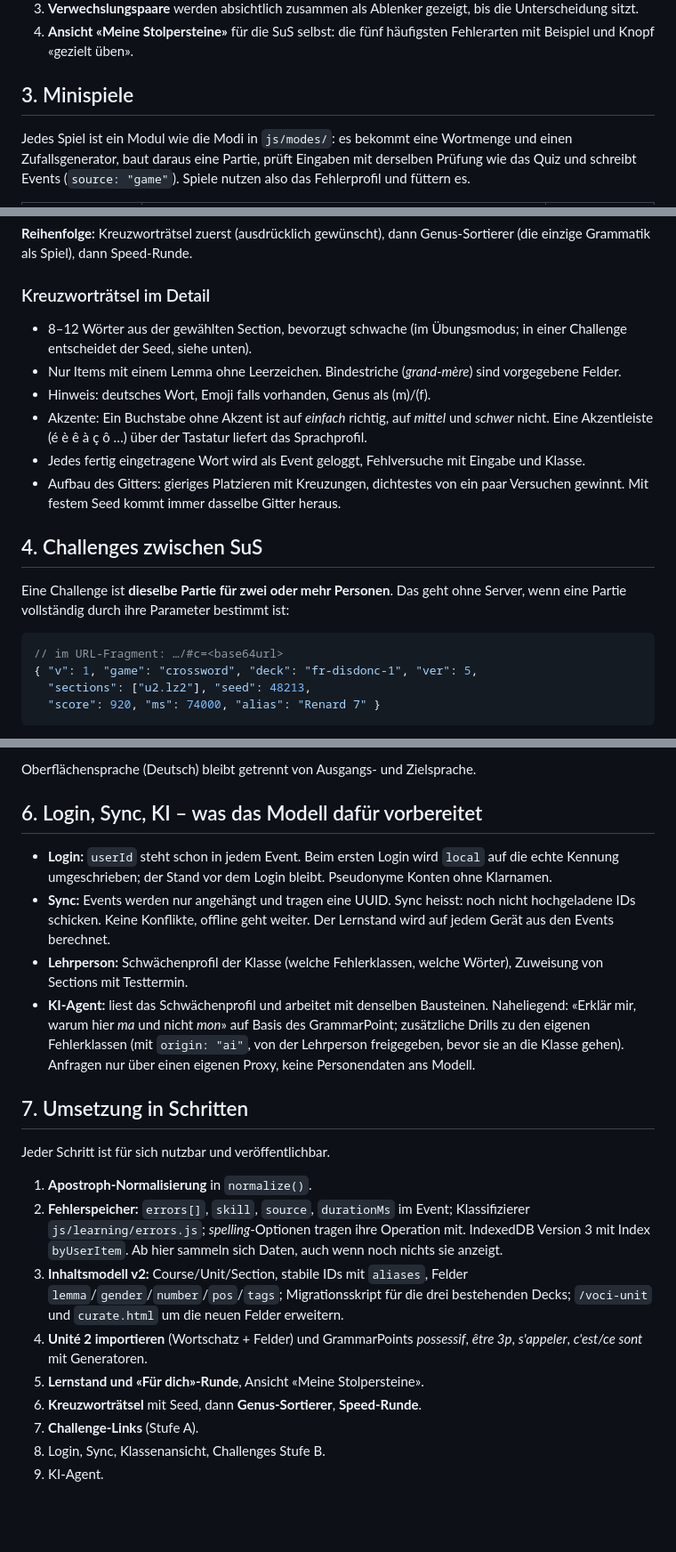
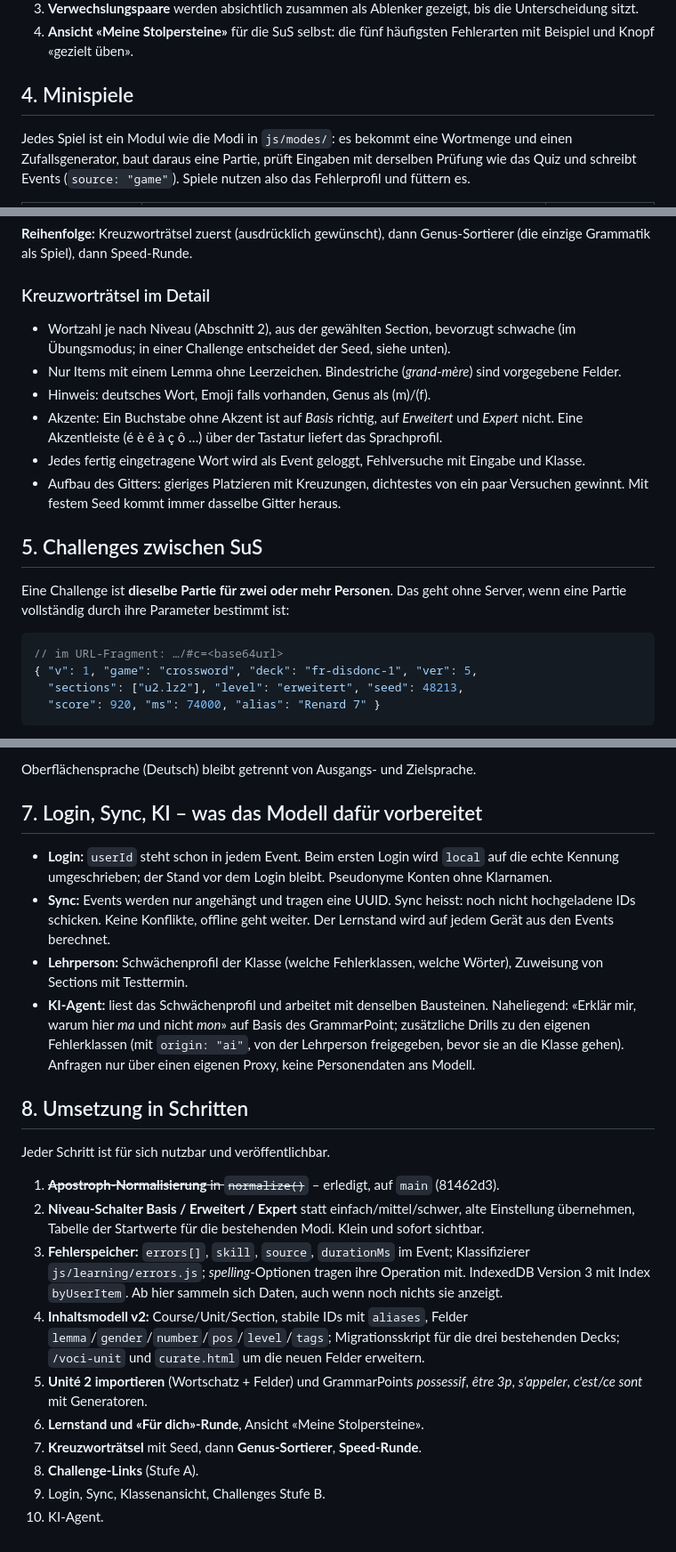
Before and after one commit to masta-nksa/vokabeltrainer, a Markdown page: docs/KONZEPT.md, 3 parts joined by grey strips. Shown at 89% size. Drawn GitHub-style; blank space fills up the shorter version.

````diff
--- a/docs/KONZEPT.md
+++ b/docs/KONZEPT.md
@@ -191,7 +252,7 @@ macht spätere Sync- und Regeländerungen ungefährlich.
 4. **Ansicht «Meine Stolpersteine»** für die SuS selbst: die fünf häufigsten
    Fehlerarten mit Beispiel und Knopf «gezielt üben».
 
-## 3. Minispiele
+## 4. Minispiele
 
 Jedes Spiel ist ein Modul wie die Modi in `js/modes/`: es bekommt eine
 Wortmenge und einen Zufallsgenerator, baut daraus eine Partie, prüft Eingaben
@@ -212,20 +273,20 @@ Genus-Sortierer (die einzige Grammatik als Spiel), dann Speed-Runde.
 
 ### Kreuzworträtsel im Detail
 
-- 8–12 Wörter aus der gewählten Section, bevorzugt schwache (im Übungsmodus;
+- Wortzahl je nach Niveau (Abschnitt 2), aus der gewählten Section, bevorzugt schwache (im Übungsmodus;
   in einer Challenge entscheidet der Seed, siehe unten).
 - Nur Items mit einem Lemma ohne Leerzeichen. Bindestriche (*grand-mère*) sind
   vorgegebene Felder.
 - Hinweis: deutsches Wort, Emoji falls vorhanden, Genus als (m)/(f).
-- Akzente: Ein Buchstabe ohne Akzent ist auf *einfach* richtig, auf *mittel*
-  und *schwer* nicht. Eine Akzentleiste (é è ê à ç ô …) über der Tastatur
+- Akzente: Ein Buchstabe ohne Akzent ist auf *Basis* richtig, auf *Erweitert*
+  und *Expert* nicht. Eine Akzentleiste (é è ê à ç ô …) über der Tastatur
   liefert das Sprachprofil.
 - Jedes fertig eingetragene Wort wird als Event geloggt, Fehlversuche mit
   Eingabe und Klasse.
 - Aufbau des Gitters: gieriges Platzieren mit Kreuzungen, dichtestes von ein
   paar Versuchen gewinnt. Mit festem Seed kommt immer dasselbe Gitter heraus.
 
-## 4. Challenges zwischen SuS
+## 5. Challenges zwischen SuS
 
 Eine Challenge ist **dieselbe Partie für zwei oder mehr Personen**. Das geht
 ohne Server, wenn eine Partie vollständig durch ihre Parameter bestimmt ist:
@@ -233,7 +294,7 @@ ohne Server, wenn eine Partie vollständig durch ihre Parameter bestimmt ist:
 ```jsonc
 // im URL-Fragment: …/#c=<base64url>
 { "v": 1, "game": "crossword", "deck": "fr-disdonc-1", "ver": 5,
-  "sections": ["u2.lz2"], "seed": 48213,
+  "sections": ["u2.lz2"], "level": "erweitert", "seed": 48213,
   "score": 920, "ms": 74000, "alias": "Renard 7" }
 ```
 
@@ -287,7 +348,7 @@ Was sprachabhängig ist, steht in `data/languages/<code>.json`, nicht im Code:
 
 Oberflächensprache (Deutsch) bleibt getrennt von Ausgangs- und Zielsprache.
 
-## 6. Login, Sync, KI – was das Modell dafür vorbereitet
+## 7. Login, Sync, KI – was das Modell dafür vorbereitet
 
 - **Login:** `userId` steht schon in jedem Event. Beim ersten Login wird
   `local` auf die echte Kennung umgeschrieben; der Stand vor dem Login bleibt.
@@ -304,23 +365,27 @@ Oberflächensprache (Deutsch) bleibt getrennt von Ausgangs- und Zielsprache.
   gehen). Anfragen nur über einen eigenen Proxy, keine Personendaten ans
   Modell.
 
-## 7. Umsetzung in Schritten
+## 8. Umsetzung in Schritten
 
 Jeder Schritt ist für sich nutzbar und veröffentlichbar.
 
-1. **Apostroph-Normalisierung** in `normalize()`.
-2. **Fehlerspeicher:** `errors[]`, `skill`, `source`, `durationMs` im Event;
+1. ~~**Apostroph-Normalisierung** in `normalize()`~~ – erledigt, auf `main`
+   (81462d3).
+2. **Niveau-Schalter Basis / Erweitert / Expert** statt einfach/mittel/schwer,
+   alte Einstellung übernehmen, Tabelle der Startwerte für die bestehenden
+   Modi. Klein und sofort sichtbar.
+3. **Fehlerspeicher:** `errors[]`, `skill`, `source`, `durationMs` im Event;
    Klassifizierer `js/learning/errors.js`; *spelling*-Optionen tragen ihre
    Operation mit. IndexedDB Version 3 mit Index `byUserItem`. Ab hier sammeln
    sich Daten, auch wenn noch nichts sie anzeigt.
-3. **Inhaltsmodell v2:** Course/Unit/Section, stabile IDs mit `aliases`,
-   Felder `lemma`/`gender`/`number`/`pos`/`tags`; Migrationsskript für die
+4. **Inhaltsmodell v2:** Course/Unit/Section, stabile IDs mit `aliases`,
+   Felder `lemma`/`gender`/`number`/`pos`/`level`/`tags`; Migrationsskript für die
    drei bestehenden Decks; `/voci-unit` und `curate.html` um die neuen Felder
    erweitern.
-4. **Unité 2 importieren** (Wortschatz + Felder) und GrammarPoints
+5. **Unité 2 importieren** (Wortschatz + Felder) und GrammarPoints
    *possessif*, *être 3p*, *s'appeler*, *c'est/ce sont* mit Generatoren.
-5. **Lernstand und «Für dich»-Runde**, Ansicht «Meine Stolpersteine».
-6. **Kreuzworträtsel** mit Seed, dann **Genus-Sortierer**, **Speed-Runde**.
-7. **Challenge-Links** (Stufe A).
-8. Login, Sync, Klassenansicht, Challenges Stufe B.
-9. KI-Agent.
+6. **Lernstand und «Für dich»-Runde**, Ansicht «Meine Stolpersteine».
+7. **Kreuzworträtsel** mit Seed, dann **Genus-Sortierer**, **Speed-Runde**.
+8. **Challenge-Links** (Stufe A).
+9. Login, Sync, Klassenansicht, Challenges Stufe B.
+10. KI-Agent.
````
Also changed, not shown: other parts of docs/KONZEPT.md (+65 -4 lines).
